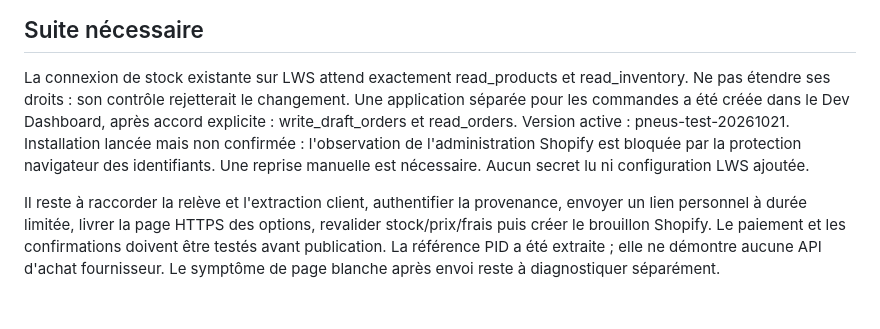
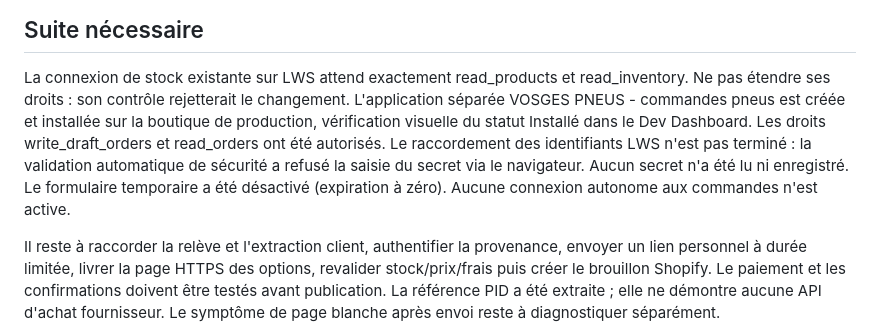
Before and after one commit to vosgespneus-cell/Agent-r-seaux-sociaux, a Markdown page: prototypes/pneus_checkout/README.md, the part around the change. Rendered like a GitHub page; blank space fills up the shorter version.

Commit message:
Record confirmed app installation and disabled credential bootstrap after security denial

```diff
--- a/prototypes/pneus_checkout/README.md
+++ b/prototypes/pneus_checkout/README.md
@@ -28,11 +28,13 @@ Aucun abonnement ajouté, paiement, envoi client ni achat fournisseur effectué.
 ## Suite nécessaire
 La connexion de stock existante sur LWS attend exactement read_products et
 read_inventory. Ne pas étendre ses droits : son contrôle rejetterait le changement.
-Une application séparée pour les commandes a été créée dans le Dev Dashboard,
-après accord explicite : write_draft_orders et read_orders. Version active :
-pneus-test-20261021. Installation lancée mais non confirmée : l'observation de
-l'administration Shopify est bloquée par la protection navigateur des identifiants.
-Une reprise manuelle est nécessaire. Aucun secret lu ni configuration LWS ajoutée.
+L'application séparée VOSGES PNEUS - commandes pneus est créée et installée sur
+la boutique de production, vérification visuelle du statut Installé dans le
+Dev Dashboard. Les droits write_draft_orders et read_orders ont été autorisés.
+Le raccordement des identifiants LWS n'est pas terminé : la validation automatique
+de sécurité a refusé la saisie du secret via le navigateur. Aucun secret n'a été
+lu ni enregistré. Le formulaire temporaire a été désactivé (expiration à zéro).
+Aucune connexion autonome aux commandes n'est active.
 
 Il reste à raccorder la relève et l'extraction client, authentifier la provenance,
 envoyer un lien personnel à durée limitée, livrer la page HTTPS des options,
```
